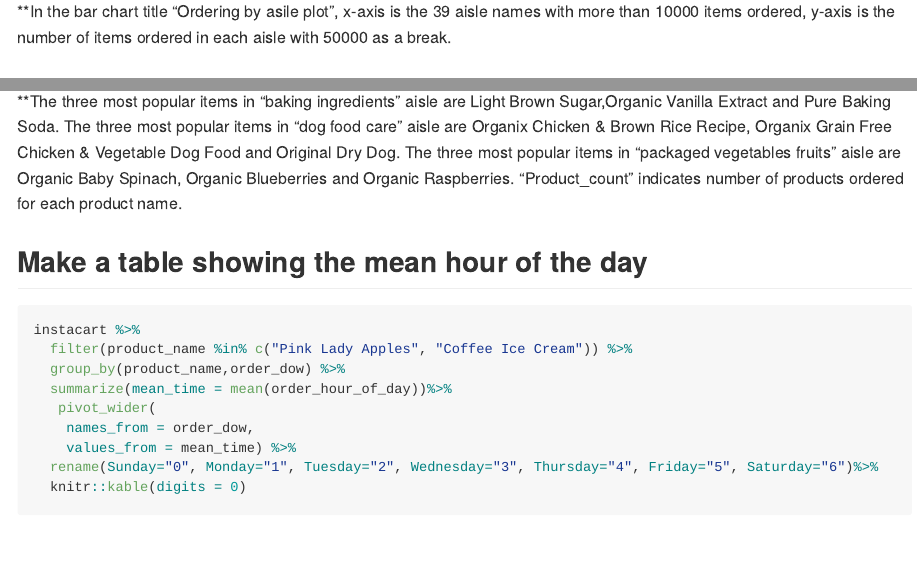
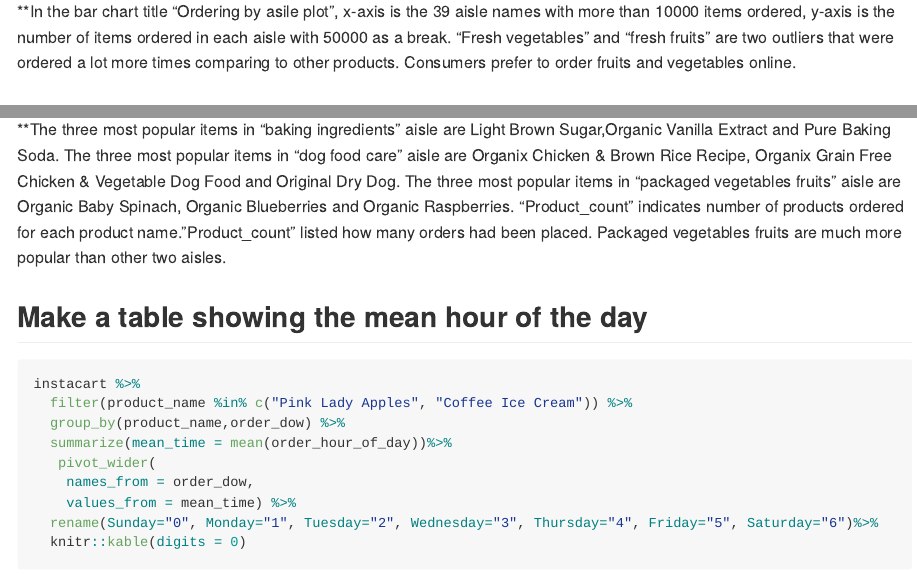
Before and after one commit to TritonD/p8105_hw3_yq2251, an R Markdown document (p8105_hw3_yq2251.Rmd): the page in a window 1100 px wide, from 1850 px down, and a second part further down, joined at a grey line. Rendered offline with R 4.5, knitr and Pandoc, with nearby package versions; some code elsewhere in the file could not run offline; long lines of code are wrapped; column names are cleaned by a stand-in for the janitor package.

Commit message:
add comments

````diff
--- a/p8105_hw3_yq2251.Rmd
+++ b/p8105_hw3_yq2251.Rmd
@@ -60,7 +60,7 @@ ggplot(aes(x=aisle, y=aisle_n)) +
   )
 ```
 
-**In the bar chart title "Ordering by asile plot", x-axis is the 39 aisle names with more than 10000 items ordered, y-axis is the number of items ordered in each aisle with 50000 as a break.
+**In the bar chart title "Ordering by asile plot", x-axis is the 39 aisle names with more than 10000 items ordered, y-axis is the number of items ordered in each aisle with 50000 as a break. "Fresh vegetables" and "fresh fruits" are two outliers that were ordered a lot more times comparing to other products. Consumers prefer to order fruits and vegetables online.
 
 
 
@@ -75,7 +75,7 @@ instacart %>%
   knitr::kable(digits = 0)
 ```
 
-**The three most popular items in "baking ingredients" aisle are Light Brown Sugar,Organic Vanilla Extract and Pure Baking Soda. The three most popular items in "dog food care" aisle are Organix Chicken & Brown Rice Recipe, Organix Grain Free Chicken & Vegetable Dog Food and Original Dry Dog. The three most popular items in "packaged vegetables fruits" aisle are Organic Baby Spinach, Organic Blueberries and Organic Raspberries. "Product_count" indicates number of products ordered for each product name.
+**The three most popular items in "baking ingredients" aisle are Light Brown Sugar,Organic Vanilla Extract and Pure Baking Soda. The three most popular items in "dog food care" aisle are Organix Chicken & Brown Rice Recipe, Organix Grain Free Chicken & Vegetable Dog Food and Original Dry Dog. The three most popular items in "packaged vegetables fruits" aisle are Organic Baby Spinach, Organic Blueberries and Organic Raspberries. "Product_count" indicates number of products ordered for each product name."Product_count" listed how many orders had been placed. Packaged vegetables fruits are much more popular than other two aisles.
 
 
 
````
